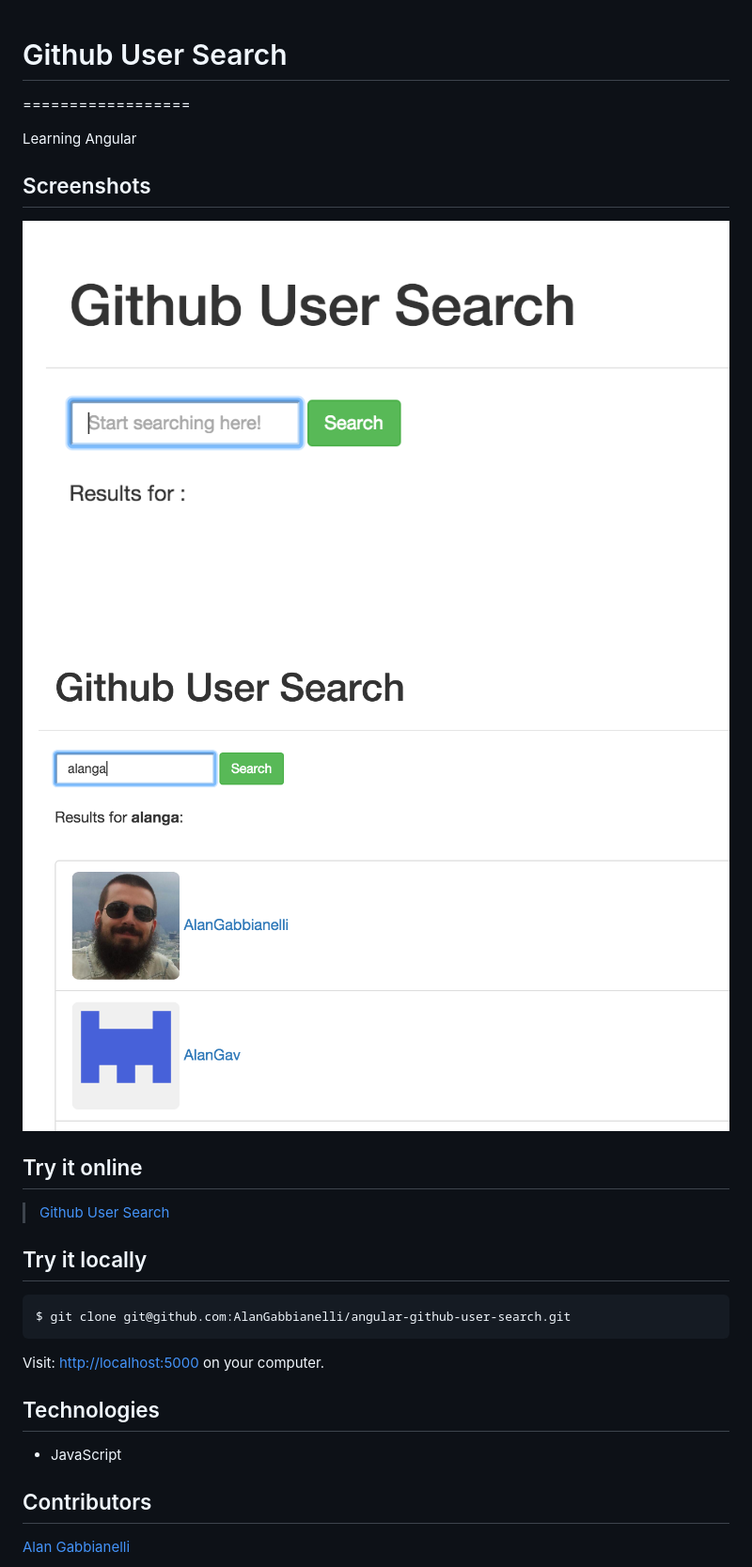
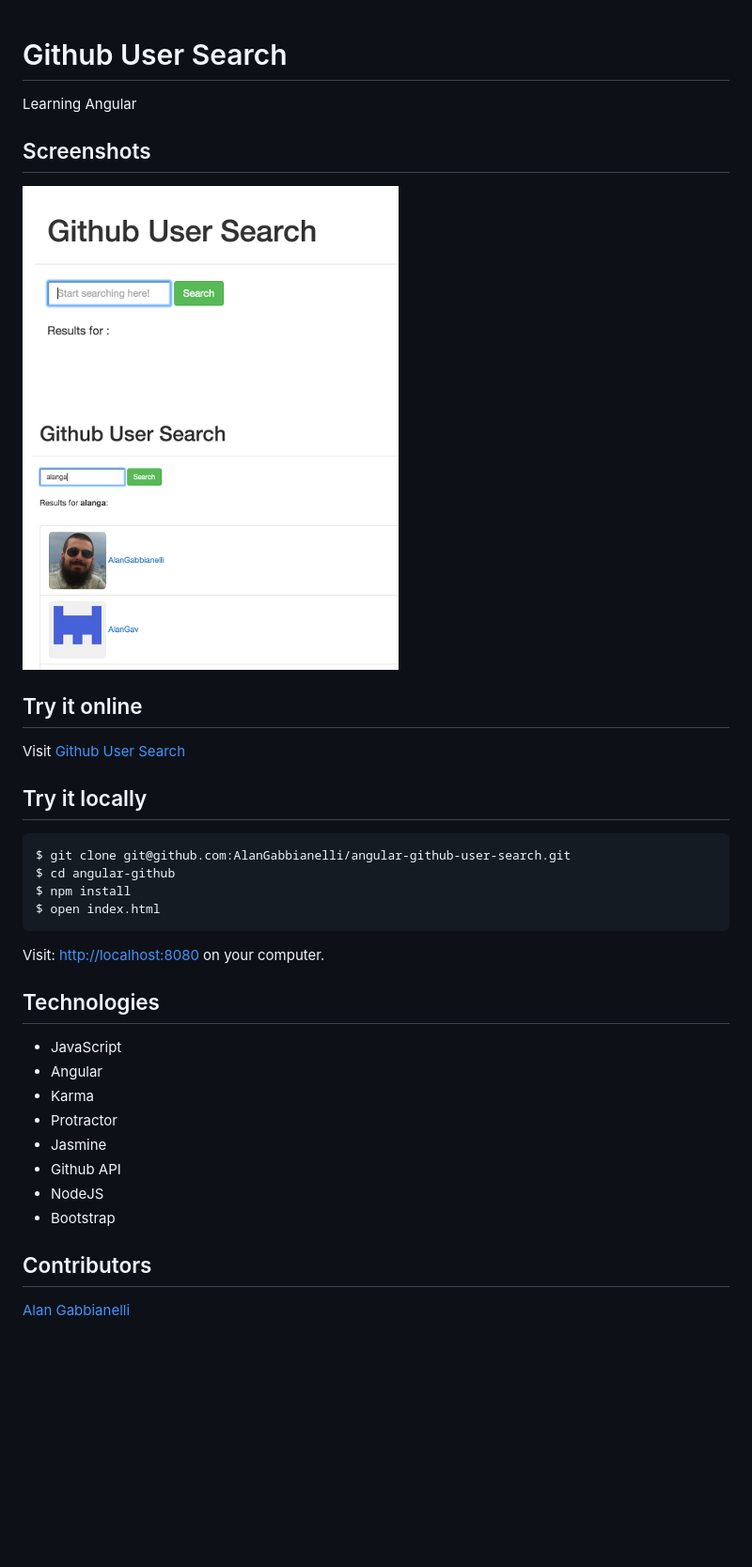
Before and after one commit to AlanGabbianelli/angular-github-user-search, a Markdown page: README.md, the part around the change. Shown: that part at 94% size. Rendered like a GitHub page; pictures changed too: images/screenshot_1.png (added), images/screenshot_2.png (added), screenshot_1.png (deleted); blank space fills up the shorter version.

Commit message:
WIP Updates README

````diff
--- a/README.md
+++ b/README.md
@@ -1,28 +1,37 @@
 Github User Search
-==================
 ==================
 
 Learning Angular
 
 Screenshots
 -----------
-![Alt text](screenshot_1.png)
-![Alt text](screenshot_2.png)
+![Homepage with no search, just title, input field and search button](./images/screenshot_1.png?raw=true)
+![Homepage showing searching results](./images/screenshot_2.png?raw=true)
 
 Try it online
 -------------
->[Github User Search](https://angular-github.herokuapp.com/)
+Visit [Github User Search](https://angular-github.herokuapp.com/)
 
 Try it locally
 --------------
 ```
 $ git clone git@github.com:AlanGabbianelli/angular-github-user-search.git
+$ cd angular-github
+$ npm install
+$ open index.html
 ```
-Visit: [http://localhost:5000](http://localhost:5000) on your computer.
+Visit: [http://localhost:8080](http://localhost:8080) on your computer.
 
 Technologies
 -------------
 - JavaScript
+- Angular
+- Karma
+- Protractor
+- Jasmine
+- Github API
+- NodeJS
+- Bootstrap
 
 Contributors
 -------------
````
Also changed, not shown: 2 other files.
